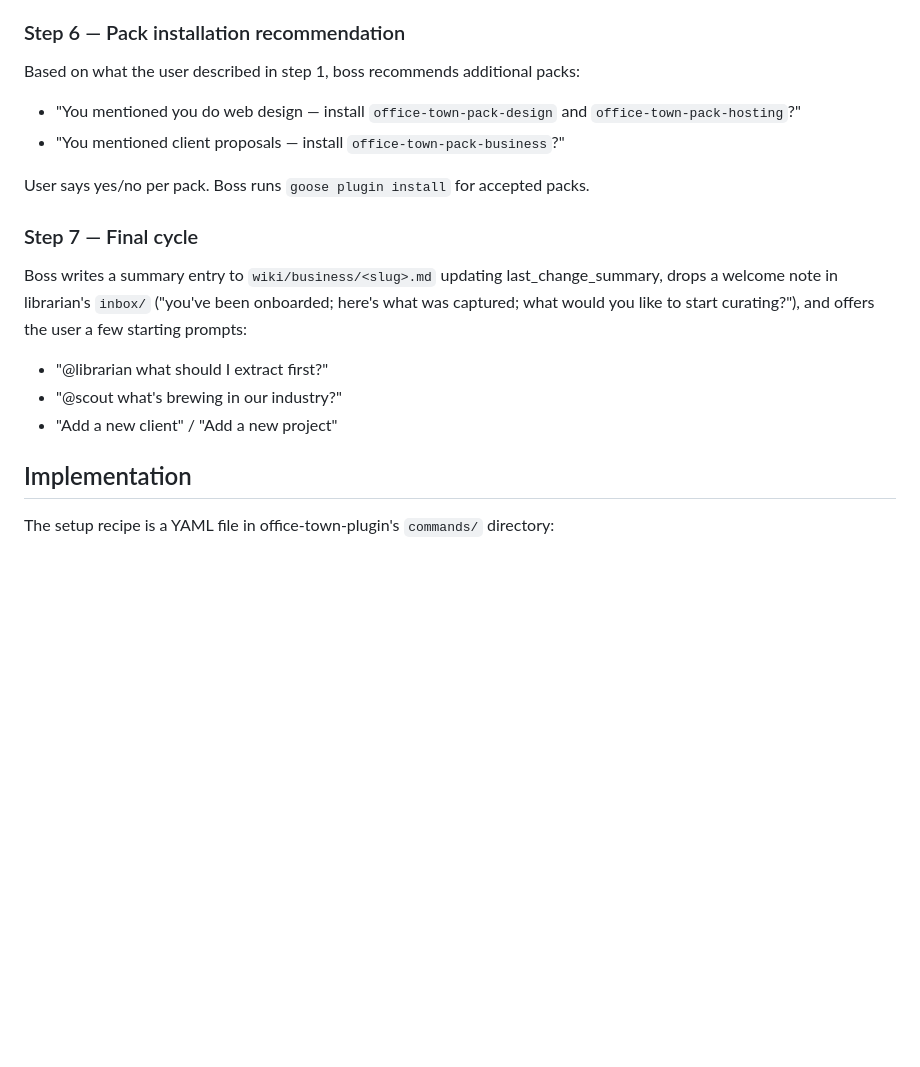
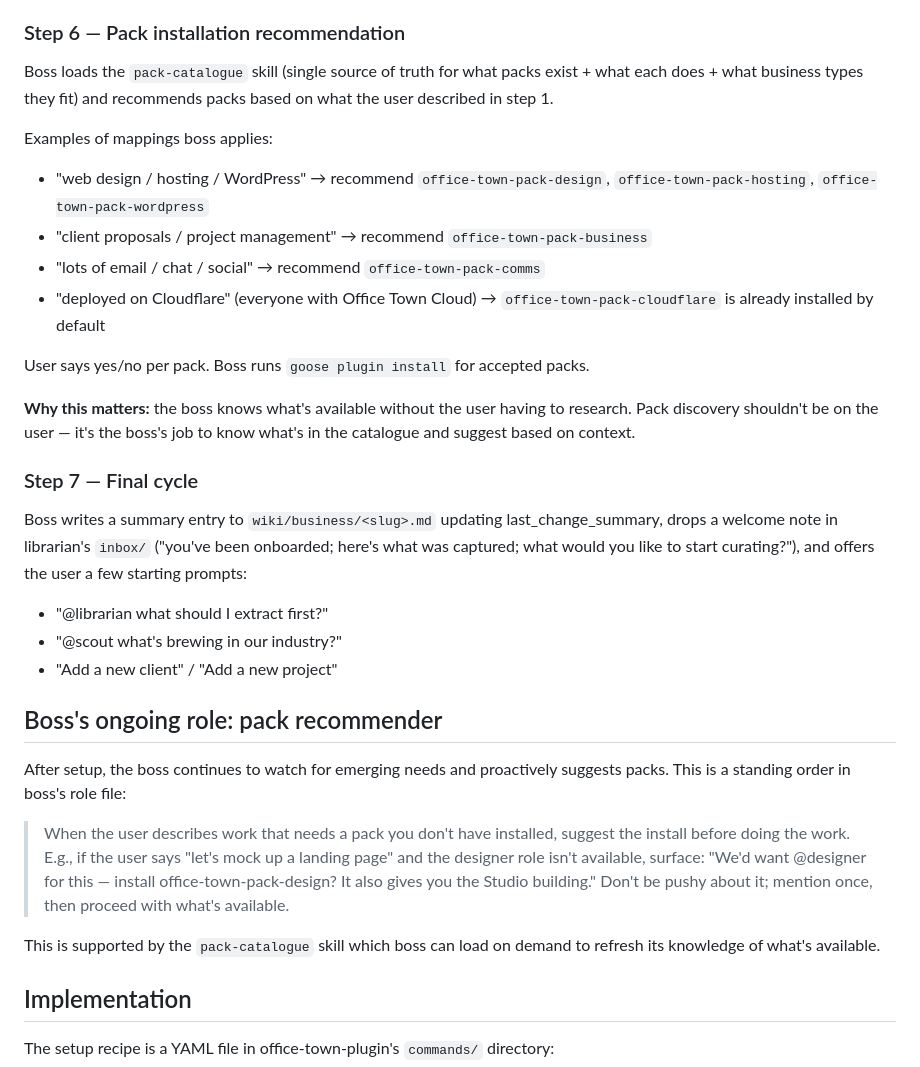
Before and after one commit to jezweb/office-town-cloud, a Markdown page: docs/ONBOARDING.md, the part around the change. Drawn GitHub-style; blank space fills up the shorter version.

```diff
--- a/docs/ONBOARDING.md
+++ b/docs/ONBOARDING.md
@@ -63,12 +63,17 @@ Boss surfaces the configured Office Town Cloud extensions and helps the user wir
 
 ### Step 6 — Pack installation recommendation
 
-Based on what the user described in step 1, boss recommends additional packs:
+Boss loads the `pack-catalogue` skill (single source of truth for what packs exist + what each does + what business types they fit) and recommends packs based on what the user described in step 1.
 
-- "You mentioned you do web design — install `office-town-pack-design` and `office-town-pack-hosting`?"
-- "You mentioned client proposals — install `office-town-pack-business`?"
+Examples of mappings boss applies:
+- "web design / hosting / WordPress" → recommend `office-town-pack-design`, `office-town-pack-hosting`, `office-town-pack-wordpress`
+- "client proposals / project management" → recommend `office-town-pack-business`
+- "lots of email / chat / social" → recommend `office-town-pack-comms`
+- "deployed on Cloudflare" (everyone with Office Town Cloud) → `office-town-pack-cloudflare` is already installed by default
 
 User says yes/no per pack. Boss runs `goose plugin install` for accepted packs.
+
+**Why this matters:** the boss knows what's available without the user having to research. Pack discovery shouldn't be on the user — it's the boss's job to know what's in the catalogue and suggest based on context.
 
 ### Step 7 — Final cycle
 
@@ -77,6 +82,14 @@ Boss writes a summary entry to `wiki/business/<slug>.md` updating last_change_su
 - "@librarian what should I extract first?"
 - "@scout what's brewing in our industry?"
 - "Add a new client" / "Add a new project"
+
+## Boss's ongoing role: pack recommender
+
+After setup, the boss continues to watch for emerging needs and proactively suggests packs. This is a standing order in boss's role file:
+
+> When the user describes work that needs a pack you don't have installed, suggest the install before doing the work. E.g., if the user says "let's mock up a landing page" and the designer role isn't available, surface: "We'd want @designer for this — install office-town-pack-design? It also gives you the Studio building." Don't be pushy about it; mention once, then proceed with what's available.
+
+This is supported by the `pack-catalogue` skill which boss can load on demand to refresh its knowledge of what's available.
 
 ## Implementation
 
```
Also changed, not shown: SHIP-PLAN.md (+1 -1 lines), docs/HUMAN-VA-AGENTS.md (added, +134 -0 lines).
